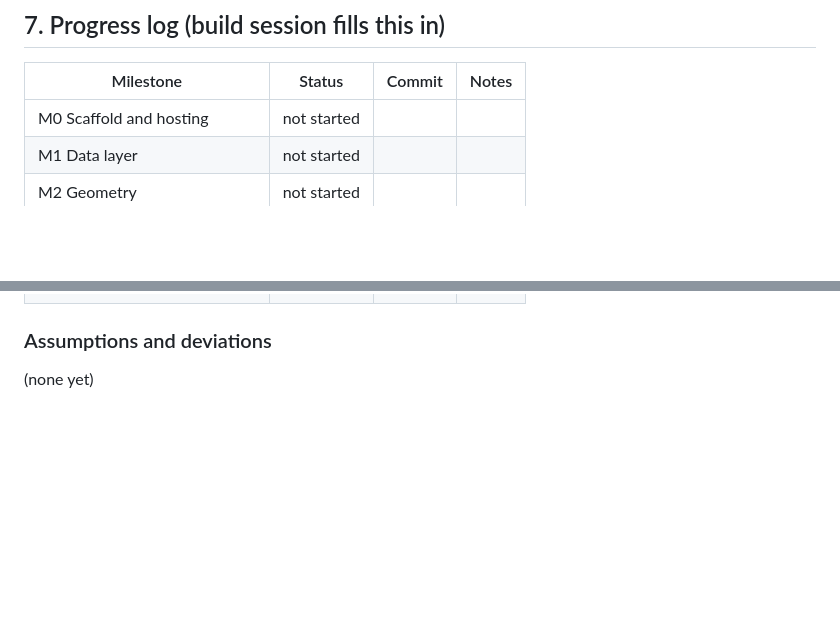
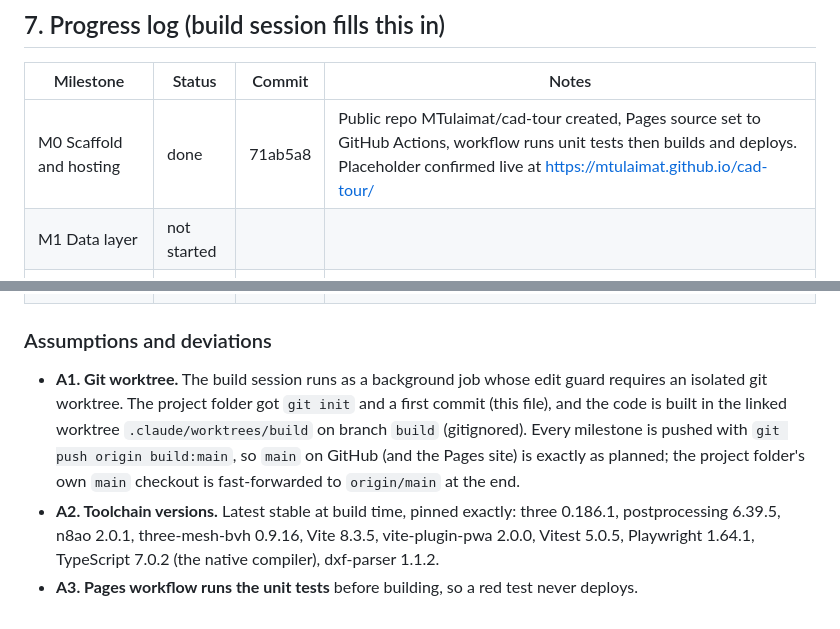
Before and after one commit to MTulaimat/cad-tour, a Markdown page: PLAN.md, 2 parts joined by grey strips. GitHub-like rendering; blank space fills up the shorter version.

Commit message:
Log M0 in PLAN.md
Co-Authored-By: Claude Opus 5.5 <noreply@anthropic.com>
Claude-Session: https://claude.ai/code/session_017PwQhucN1ZavzdryyysFz1

```diff
--- a/PLAN.md
+++ b/PLAN.md
@@ -392,7 +392,7 @@ README must cover: controls (desktop and touch), DXF import (how to prepare a DX
 
 | Milestone | Status | Commit | Notes |
 |---|---|---|---|
-| M0 Scaffold and hosting | not started | | |
+| M0 Scaffold and hosting | done | 71ab5a8 | Public repo MTulaimat/cad-tour created, Pages source set to GitHub Actions, workflow runs unit tests then builds and deploys. Placeholder confirmed live at https://mtulaimat.github.io/cad-tour/ |
 | M1 Data layer | not started | | |
 | M2 Geometry | not started | | |
 | M3 Look | not started | | |
@@ -403,4 +403,6 @@ README must cover: controls (desktop and touch), DXF import (how to prepare a DX
 
 ### Assumptions and deviations
 
-(none yet)
+- **A1. Git worktree.** The build session runs as a background job whose edit guard requires an isolated git worktree. The project folder got `git init` and a first commit (this file), and the code is built in the linked worktree `.claude/worktrees/build` on branch `build` (gitignored). Every milestone is pushed with `git push origin build:main`, so `main` on GitHub (and the Pages site) is exactly as planned; the project folder's own `main` checkout is fast-forwarded to `origin/main` at the end.
+- **A2. Toolchain versions.** Latest stable at build time, pinned exactly: three 0.186.1, postprocessing 6.39.5, n8ao 2.0.1, three-mesh-bvh 0.9.16, Vite 8.3.5, vite-plugin-pwa 2.0.0, Vitest 5.0.5, Playwright 1.64.1, TypeScript 7.0.2 (the native compiler), dxf-parser 1.1.2.
+- **A3. Pages workflow runs the unit tests** before building, so a red test never deploys.
```
